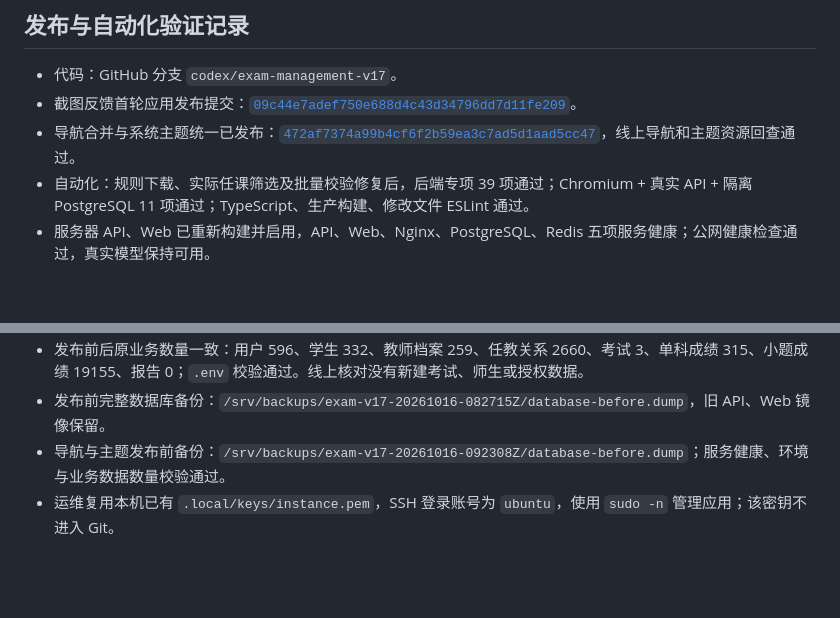
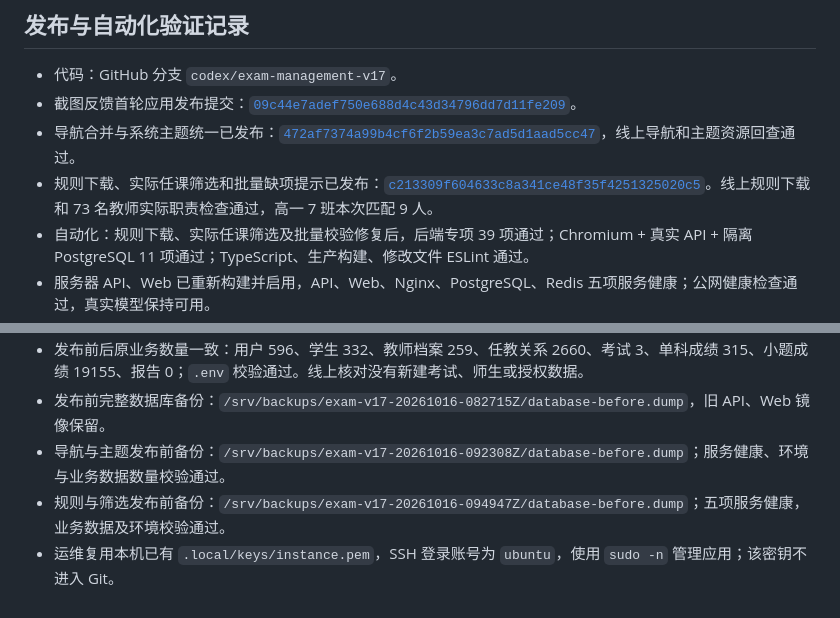
Before and after one commit to fengsihao23-eng/zhineng-wenda-zhushou, a Markdown page: docs/06-QA与验收/20261016考务管理截图修复完整人工测试路线.md, 2 parts joined by grey strips. Rendered like a GitHub page; blank space fills up the shorter version.

Commit message:
docs(qa): record rule downloads and teacher filter verification

```diff
--- a/docs/06-QA与验收/20261016考务管理截图修复完整人工测试路线.md
+++ b/docs/06-QA与验收/20261016考务管理截图修复完整人工测试路线.md
@@ -182,6 +182,7 @@
 - 代码：GitHub 分支 `codex/exam-management-v17`。
 - 截图反馈首轮应用发布提交：[`09c44e7adef750e688d4c43d34796dd7d11fe209`](https://github.com/fengsihao23-eng/zhineng-wenda-zhushou/commit/09c44e7adef750e688d4c43d34796dd7d11fe209)。
 - 导航合并与系统主题统一已发布：[`472af7374a99b4cf6f2b59ea3c7ad5d1aad5cc47`](https://github.com/fengsihao23-eng/zhineng-wenda-zhushou/commit/472af7374a99b4cf6f2b59ea3c7ad5d1aad5cc47)，线上导航和主题资源回查通过。
+- 规则下载、实际任课筛选和批量缺项提示已发布：[`c213309f604633c8a341ce48f35f4251325020c5`](https://github.com/fengsihao23-eng/zhineng-wenda-zhushou/commit/c213309f604633c8a341ce48f35f4251325020c5)。线上规则下载和 73 名教师实际职责检查通过，高一 7 班本次匹配 9 人。
 - 自动化：规则下载、实际任课筛选及批量校验修复后，后端专项 39 项通过；Chromium + 真实 API + 隔离 PostgreSQL 11 项通过；TypeScript、生产构建、修改文件 ESLint 通过。
 - 服务器 API、Web 已重新构建并启用，API、Web、Nginx、PostgreSQL、Redis 五项服务健康；公网健康检查通过，真实模型保持可用。
 - 使用线上已有管理员身份经过实际网关，只读核对身份、考试列表、候选学年、教师、操作记录和新版教师默认规则接口；73 名教师的推荐科目、范围与班主任综合类型检查通过。
@@ -190,4 +191,5 @@
 - 发布前后原业务数量一致：用户 596、学生 332、教师档案 259、任教关系 2660、考试 3、单科成绩 315、小题成绩 19155、报告 0；`.env` 校验通过。线上核对没有新建考试、师生或授权数据。
 - 发布前完整数据库备份：`/srv/backups/exam-v17-20261016-082715Z/database-before.dump`，旧 API、Web 镜像保留。
 - 导航与主题发布前备份：`/srv/backups/exam-v17-20261016-092308Z/database-before.dump`；服务健康、环境与业务数据数量校验通过。
+- 规则与筛选发布前备份：`/srv/backups/exam-v17-20261016-094947Z/database-before.dump`；五项服务健康，业务数据及环境校验通过。
 - 运维复用本机已有 `.local/keys/instance.pem`，SSH 登录账号为 `ubuntu`，使用 `sudo -n` 管理应用；该密钥不进入 Git。
```
Also changed, not shown: docs/06-QA与验收/20261016考务管理截图反馈修复.md (+1 -0 lines).
